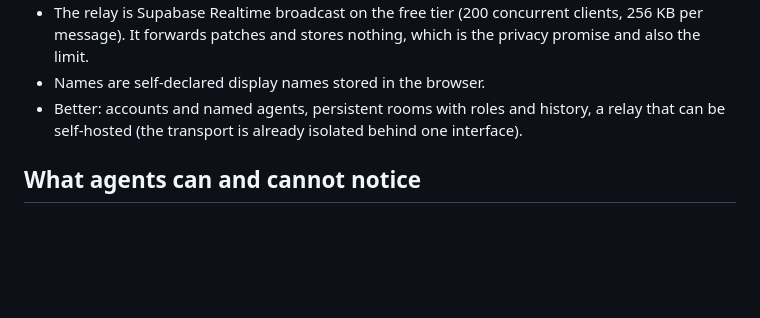
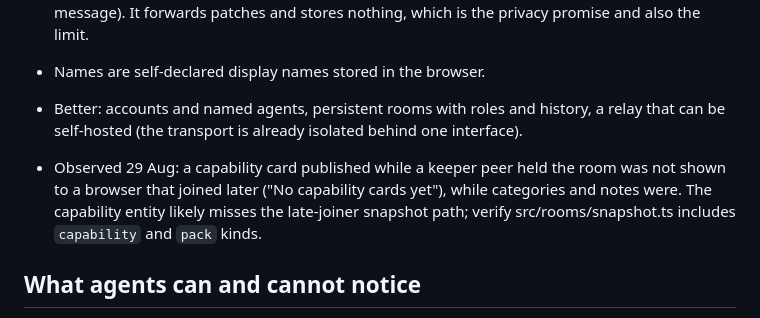
Before and after one commit to NawafSheikh/mcpforwork, a Markdown page: docs/LIMITATIONS.md, the part around the change. GitHub-like rendering; blank space fills up the shorter version.

Commit message:
docs: capability card late-joiner gap

```diff
--- a/docs/LIMITATIONS.md
+++ b/docs/LIMITATIONS.md
@@ -40,6 +40,8 @@ where the edges are.
 - Better: accounts and named agents, persistent rooms with roles and history, a relay that
   can be self-hosted (the transport is already isolated behind one interface).
 
+- Observed 29 Aug: a capability card published while a keeper peer held the room was not shown to a browser that joined later ("No capability cards yet"), while categories and notes were. The capability entity likely misses the late-joiner snapshot path; verify src/rooms/snapshot.ts includes `capability` and `pack` kinds.
+
 ## What agents can and cannot notice
 - An agent only sees the board when it is called. A note left for it waits until someone
   prompts that agent, or until a scheduled task runs it. There is no push to an agent.
```
